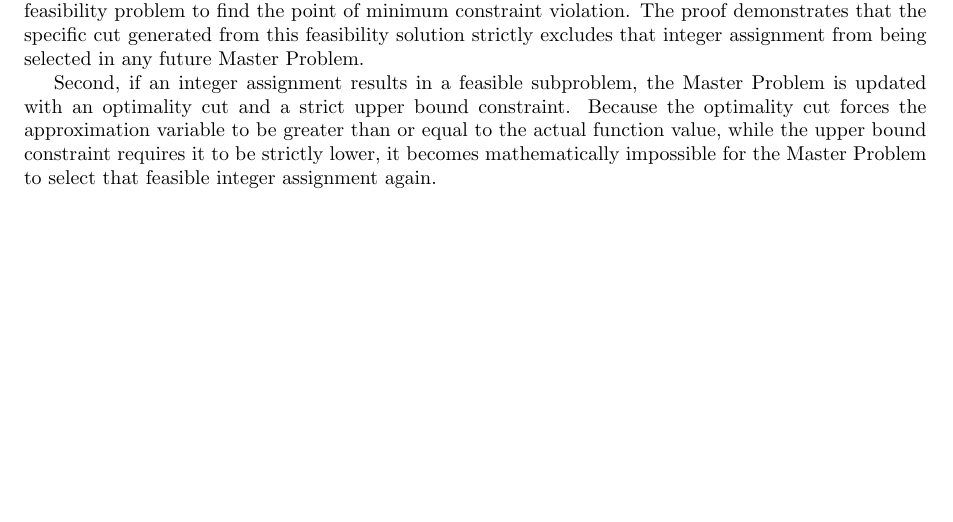
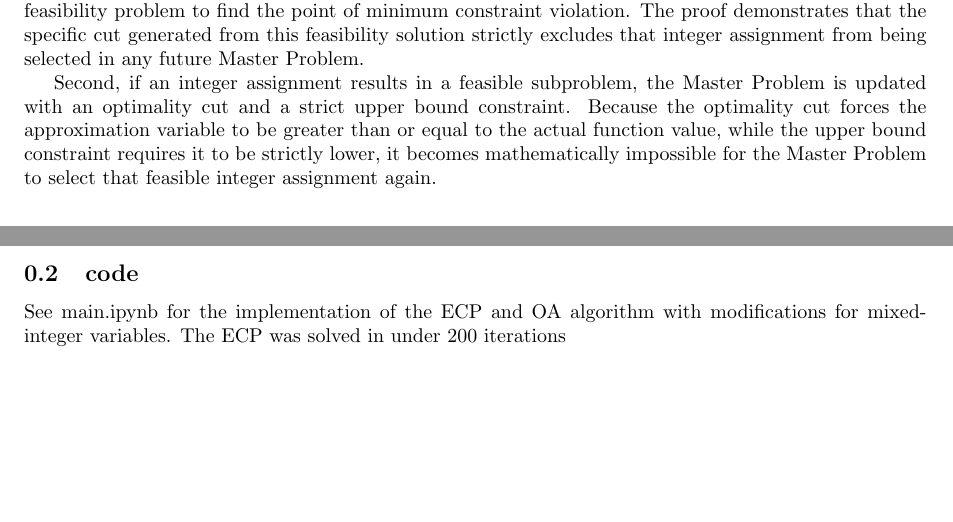
Before and after one commit to aheagel/FSF3827, a LaTeX problem sheet (Assignment 5/main.tex): part of the page before the commit and two parts of pages 1 and 2 of 2 after it, the two joined at a grey line, cut so that both start at the same text, the shorter picture padded with empty space. Compiled offline with pdfLaTeX.

Commit message:
ECP done

```diff
--- a/Assignment 5/main.tex
+++ b/Assignment 5/main.tex
@@ -56,4 +56,8 @@
 
     Second, if an integer assignment results in a feasible subproblem, the Master Problem is updated with an optimality cut and a strict upper bound constraint.
     Because the optimality cut forces the approximation variable to be greater than or equal to the actual function value, while the upper bound constraint requires it to be strictly lower, it becomes mathematically impossible for the Master Problem to select that feasible integer assignment again.
+
+    \subsection{code}
+    See main.ipynb for the implementation of the ECP and OA algorithm with modifications for mixed-integer variables.
+    The ECP was solved in under 200 iterations
     \end{document}
```
Also changed, not shown: 1 other file.
